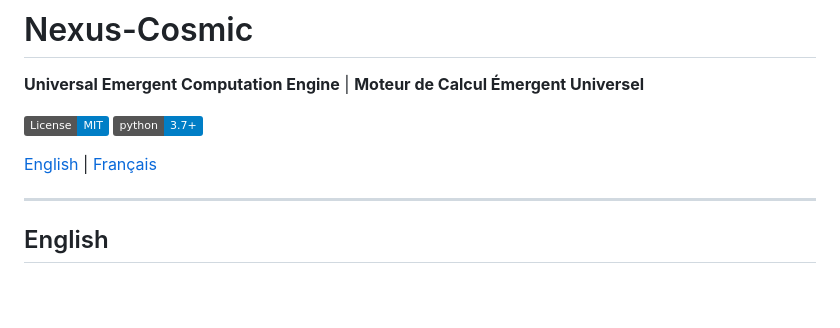
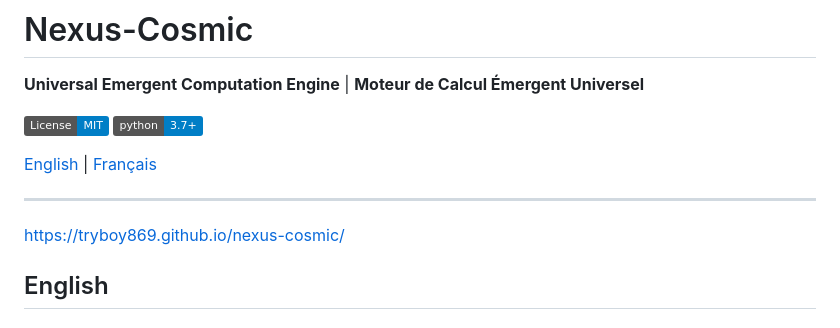
Before and after one commit to Tryboy869/nexus-cosmic, a Markdown page: README.md, the part around the change. GitHub-like rendering; badges without logos; blank space fills up the shorter version.

```diff
--- a/README.md
+++ b/README.md
@@ -8,6 +8,8 @@
 [English](#english) | [Français](#français)
 
 ---
+
+https://tryboy869.github.io/nexus-cosmic/
 
 <a name="english"></a>
 ## English
```
